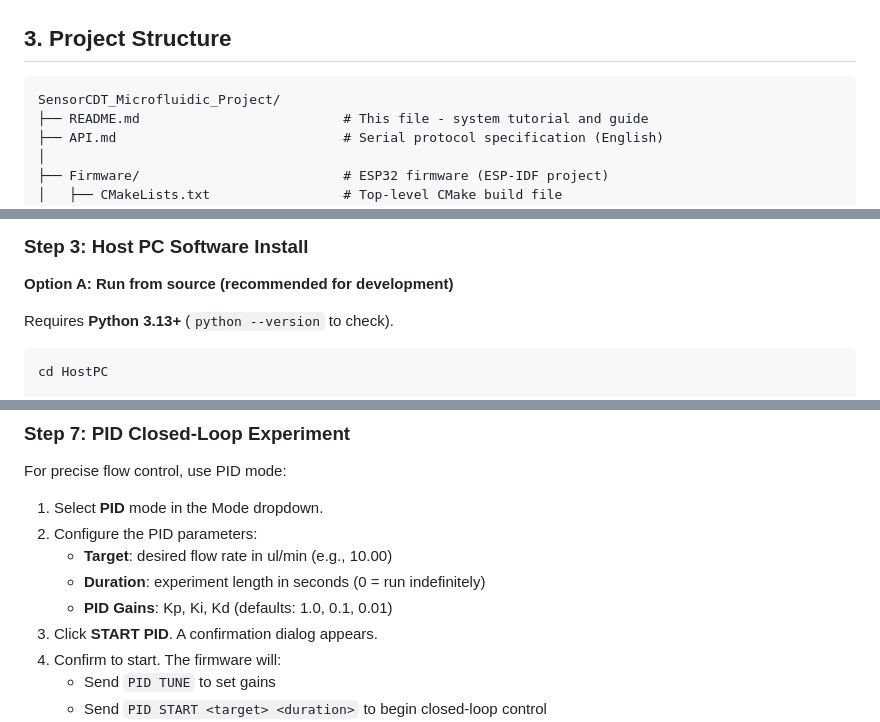
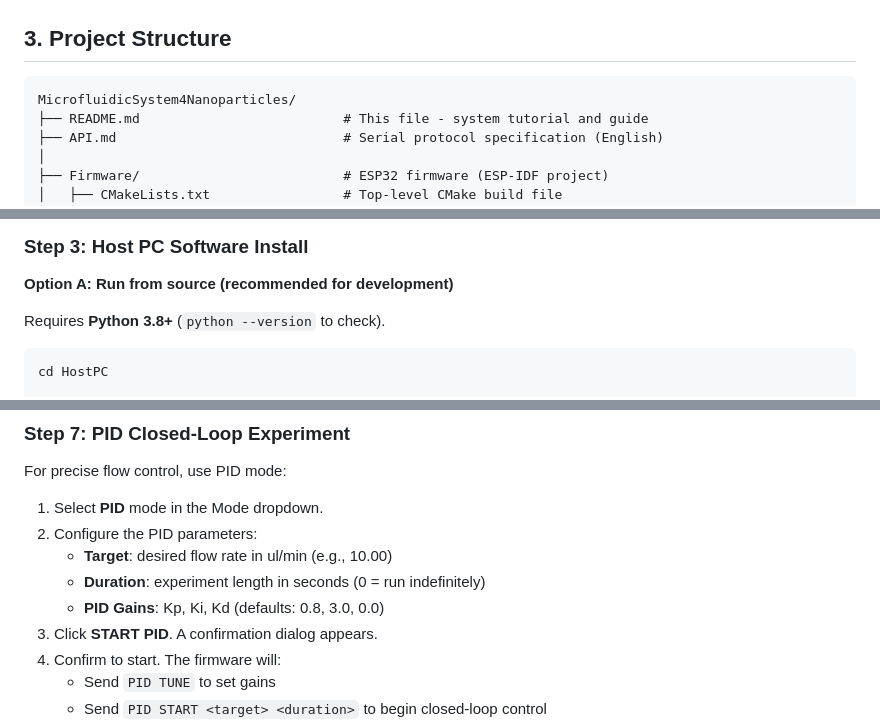
Before and after one commit to JunjianChi/MicrofluidicSystem4Nanoparticles, a Markdown page: README.md, 3 parts joined by grey strips. Drawn GitHub-style.

````diff
--- a/README.md
+++ b/README.md
@@ -221,7 +221,7 @@ Source: [mp-bt product page](https://darwin-microfluidics.com/products/mp-bt-bub
 ## 3. Project Structure
 
 ```
-SensorCDT_Microfluidic_Project/
+MicrofluidicSystem4Nanoparticles/
 ├── README.md                          # This file - system tutorial and guide
 ├── API.md                             # Serial protocol specification (English)
 │
@@ -379,7 +378,7 @@ The firmware will:
 
 **Option A: Run from source (recommended for development)**
 
-Requires **Python 3.13+** (`python --version` to check).
+Requires **Python 3.8+** (`python --version` to check).
 
 ```bash
 cd HostPC
@@ -455,7 +455,7 @@ For precise flow control, use PID mode:
 2. Configure the PID parameters:
    - **Target**: desired flow rate in ul/min (e.g., 10.00)
    - **Duration**: experiment length in seconds (0 = run indefinitely)
-   - **PID Gains**: Kp, Ki, Kd (defaults: 1.0, 0.1, 0.01)
+   - **PID Gains**: Kp, Ki, Kd (defaults: 0.8, 3.0, 0.0)
 3. Click **START PID**. A confirmation dialog appears.
 4. Confirm to start. The firmware will:
    - Send `PID TUNE` to set gains
````
Also changed, not shown: other parts of README.md (+11 -11 lines), API.md (+9 -9 lines), HostPC/README.md (+15 -15 lines).
